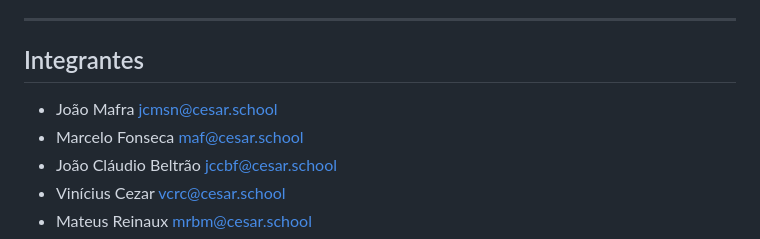
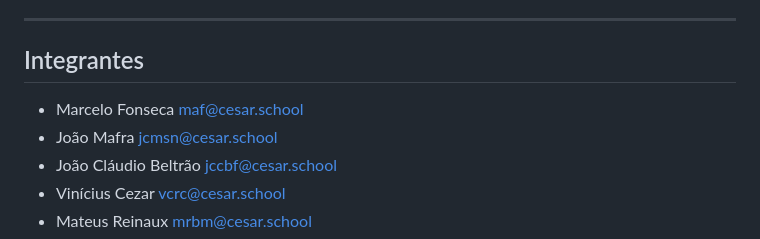
Before and after one commit to marcelof0nseca/GymTrack, a Markdown page: README.md, the part around the change. Drawn GitHub-style.

```diff
--- a/README.md
+++ b/README.md
@@ -13,8 +13,8 @@ O **GymTrack** é uma aplicação web desenvolvida para auxiliar praticantes de
 
 ##  Integrantes
 
+* Marcelo Fonseca  maf@cesar.school
 * João Mafra  jcmsn@cesar.school
-* Marcelo Fonseca  maf@cesar.school
 * João Cláudio Beltrão  jccbf@cesar.school
 * Vinícius Cezar  vcrc@cesar.school
 * Mateus Reinaux  mrbm@cesar.school
```
